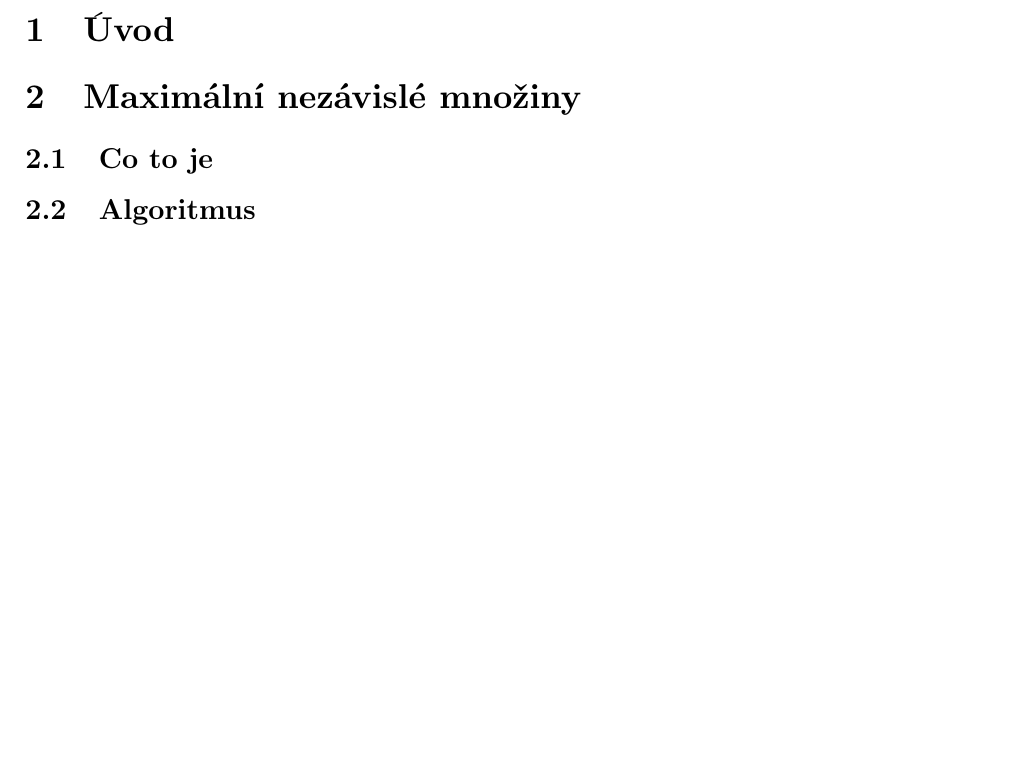
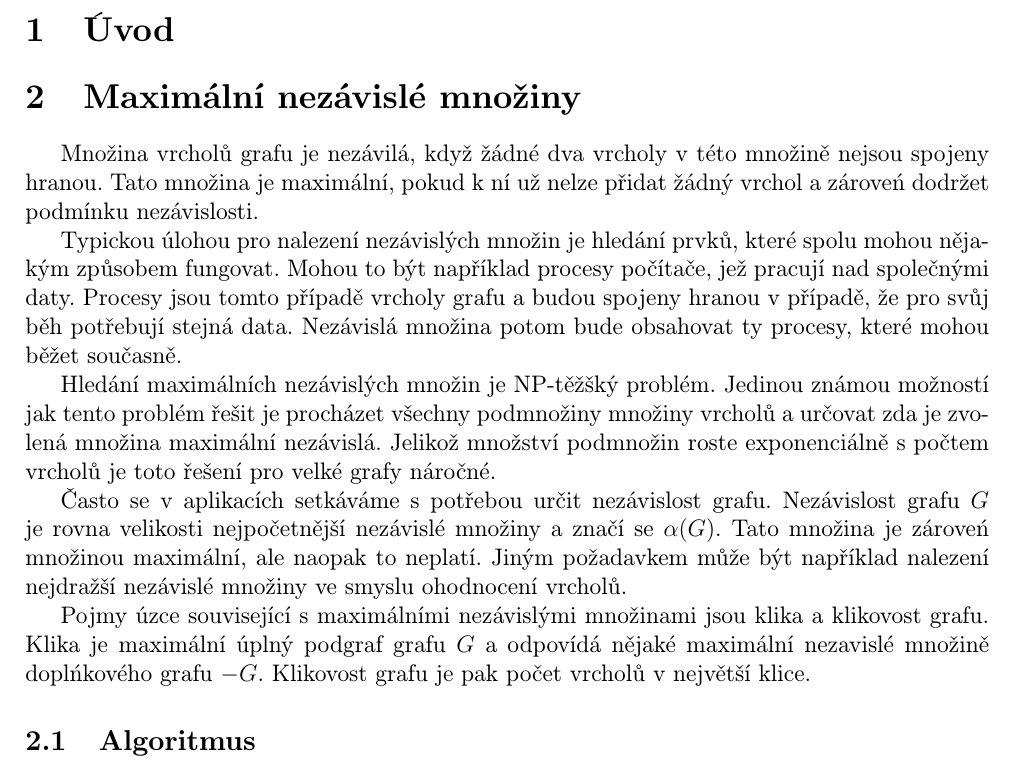
Before and after one commit to mimunzar/parallel_independent_sets, a LaTeX document (doc/gal.tex): part of page 1 of 6, cut so that both start at the same text, the shorter picture padded with empty space. Compiled offline with pdfLaTeX.

Commit message:
Added something about Independent sets

```diff
--- a/doc/gal.tex
+++ b/doc/gal.tex
@@ -51,7 +51,17 @@ Jakub Sochor\\
 \section{Úvod}
 
 \section{Maximální nezávislé množiny}
-\subsection{Co to je}
+
+Množina vrcholů grafu je nezávilá, když žádné dva vrcholy v této množině nejsou spojeny hranou. Tato množina je maximální, pokud k ní už nelze přidat žádný vrchol a zároveń dodržet podmínku nezávislosti.
+
+Typickou úlohou pro nalezení nezávislých množin je hledání prvků, které spolu mohou nějakým způsobem fungovat. Mohou to být například procesy počítače, jež pracují nad společnými daty. Procesy jsou tomto případě vrcholy grafu a budou spojeny hranou v případě, že pro svůj běh potřebují stejná data. Nezávislá množina potom bude obsahovat ty procesy, které mohou běžet současně.
+
+Hledání maximálních nezávislých množin je NP-těžšký problém. Jedinou známou možností jak tento problém řešit je procházet všechny podmnožiny množiny vrcholů a určovat zda je zvolená množina maximální nezávislá. Jelikož množství podmnožin roste exponenciálně s počtem vrcholů je toto řešení pro velké grafy náročné.
+
+Často se v aplikacích  setkáváme s potřebou určit nezávislost grafu. Nezávislost grafu \(G\) je rovna velikosti nejpočetnější nezávislé množiny a značí se \(\alpha(G)\). Tato množina je zároveń množinou maximální, ale naopak to neplatí. Jiným požadavkem může být například nalezení nejdražší nezávislé množiny ve smyslu ohodnocení vrcholů.
+
+Pojmy úzce související s maximálními nezávislými množinami jsou klika a klikovost grafu. Klika je maximální úplný podgraf grafu \(G\) a odpovídá nějaké maximální nezavislé množině doplńkového grafu \(-G\). Klikovost grafu je pak počet vrcholů v největší klice.
+
 \subsection{Algoritmus}
 
 
```
Also changed, not shown: doc/gal.pdf.
